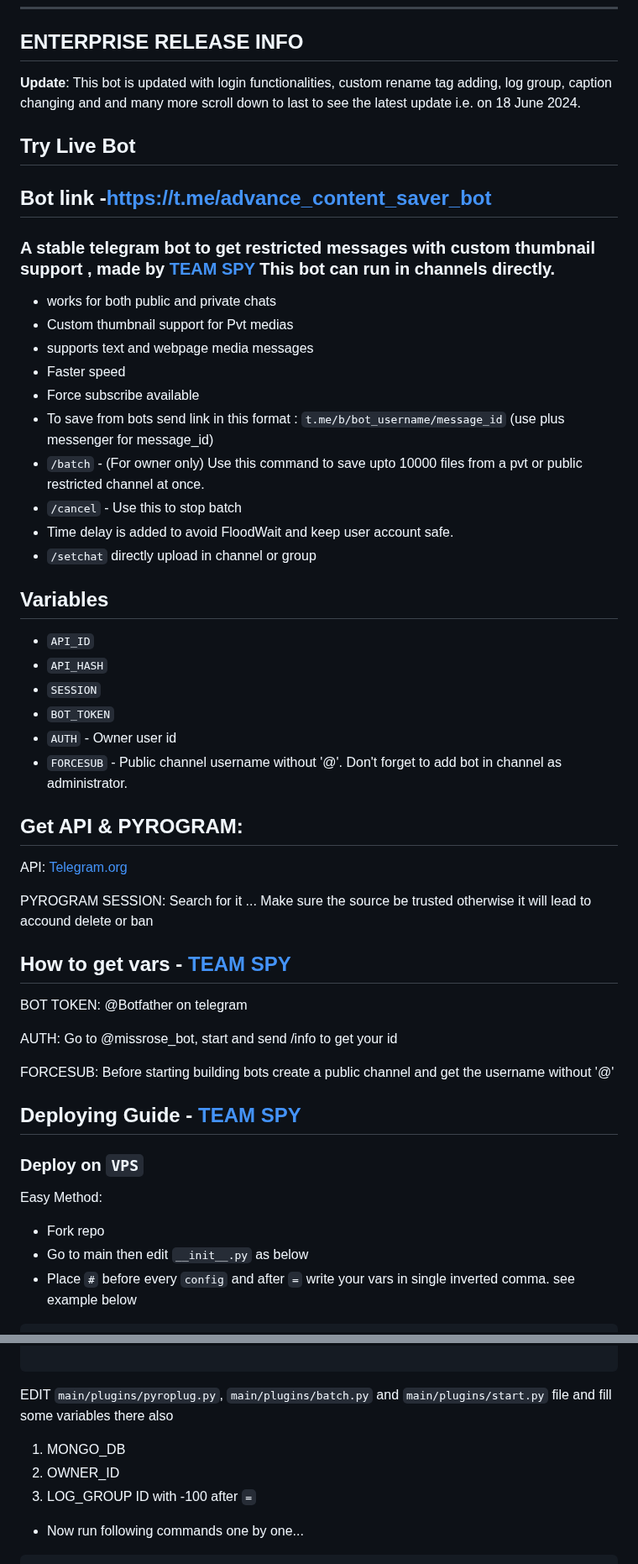
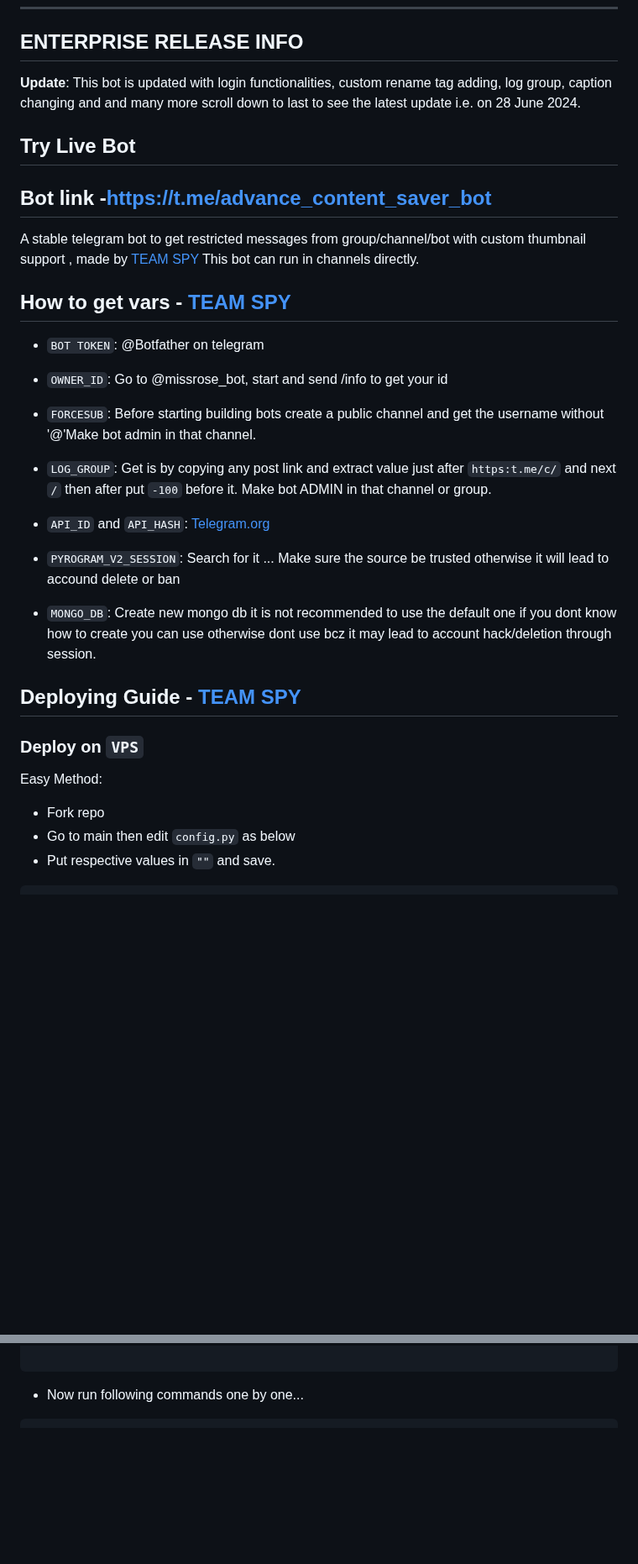
Before and after one commit to devgaganin/Save-Restricted-Content-Bot-V2, a Markdown page: README.md, 2 parts joined by grey strips. Shown at 84% size. Rendered like a GitHub page; blank space fills up the shorter version.

````diff
--- a/README.md
+++ b/README.md
@@ -8,45 +8,29 @@ Contact: [Telegram](https://t.me/devggn)
 
 ## ENTERPRISE RELEASE INFO
 
-**Update**: This bot is updated with login functionalities, custom rename tag adding, log group, caption changing and and many more scroll down to last to see the latest update i.e. on 18 June 2024.
+**Update**: This bot is updated with login functionalities, custom rename tag adding, log group, caption changing and and many more scroll down to last to see the latest update i.e. on 28 June 2024.
 
 ## Try Live Bot
 Bot link -https://t.me/advance_content_saver_bot
 ---
-### A stable telegram bot to get restricted messages with custom thumbnail support , made by [TEAM SPY](https://t.me/devggn) This bot can run in channels directly.
+A stable telegram bot to get restricted messages from group/channel/bot with custom thumbnail support , made by [TEAM SPY](https://t.me/devggn) This bot can run in channels directly.
 
-- works for both public and private chats
-- Custom thumbnail support for Pvt medias
-- supports text and webpage media messages
-- Faster speed
-- Force subscribe available
-- To save from bots send link in this format : `t.me/b/bot_username/message_id` (use plus messenger for message_id)
-- `/batch` - (For owner only) Use this command to save upto 10000 files from a pvt or public restricted channel at once.
-- `/cancel` -  Use this to stop batch
-- Time delay is added to avoid FloodWait and keep user account safe.
-- `/setchat` directly upload in channel or group
-## Variables
-
-- `API_ID`
-- `API_HASH`
-- `SESSION`
-- `BOT_TOKEN`
-- `AUTH` - Owner user id
-- `FORCESUB` - Public channel username without '@'. Don't forget to add bot in channel as administrator.
-
-## Get API & PYROGRAM:
-
-API: [Telegram.org](https://my.telegram.org/auth)
-
-PYROGRAM SESSION: Search for it ... Make sure the source be trusted otherwise it will lead to accound delete or ban
 
 ## How to get vars - [TEAM SPY](https://t.me/devggn)
 
-BOT TOKEN: @Botfather on telegram
+- `BOT TOKEN`: @Botfather on telegram
 
-AUTH: Go to @missrose_bot, start and send /info to get your id
+- `OWNER_ID`: Go to @missrose_bot, start and send /info to get your id
 
-FORCESUB: Before starting building bots create a public channel and get the username without '@'
+- `FORCESUB`: Before starting building bots create a public channel and get the username without '@'Make bot admin in that channel.
+
+- `LOG_GROUP`: Get is by copying any post link and extract value just after `https:t.me/c/` and next `/` then after put `-100` before it. Make bot ADMIN in that channel or group.
+
+- `API_ID` and `API_HASH`: [Telegram.org](https://my.telegram.org/auth)
+
+- `PYROGRAM_V2_SESSION`: Search for it ... Make sure the source be trusted otherwise it will lead to accound delete or ban
+
+- `MONGO_DB`: Create new mongo db it is not recommended to use the default one if you dont know how to create you can use otherwise dont use bcz it may lead to account hack/deletion through session.
 
 ## Deploying Guide - [TEAM SPY](https://t.me/devggn)
 
@@ -54,7 +38,7 @@ FORCESUB: Before starting building bots create a public channel and get the user
 
 Easy Method:
 - Fork repo
-- Go to main then edit ```__init__.py``` as below
-- Place `#` before every `config` and after `=` write your vars in single inverted comma. see example below
+- Go to main then edit ```config.py``` as below
+- Put respective values in `""` and save.
 
 ```
@@ -68,9 +53,5 @@ AUTH = "1234567" #config("AUTH", default=None)
 
 ```
-EDIT `main/plugins/pyroplug.py`, `main/plugins/batch.py` and `main/plugins/start.py` file and fill some variables there also
-1) MONGO_DB
-2) OWNER_ID
-3) LOG_GROUP ID with -100 after `=`
 
 - Now run following commands one by one...
 
````
Also changed, not shown: other parts of README.md (+9 -30 lines).
